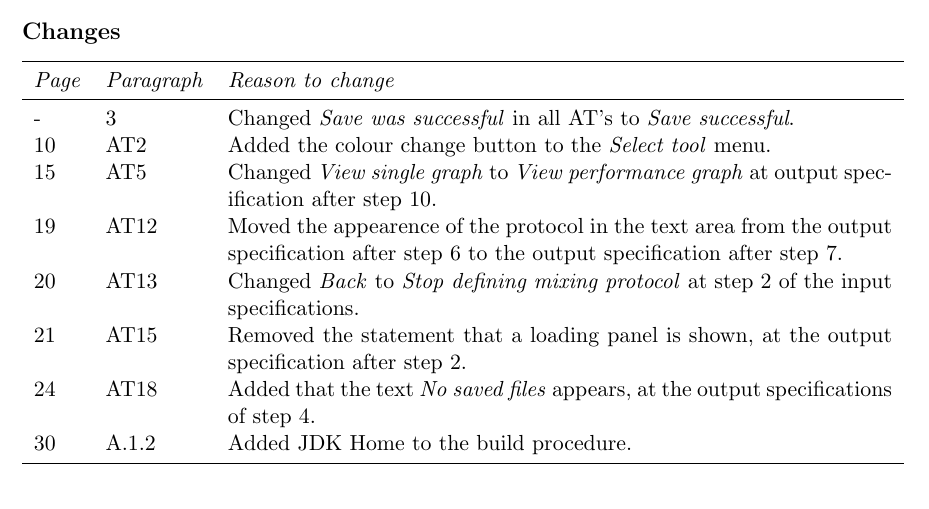
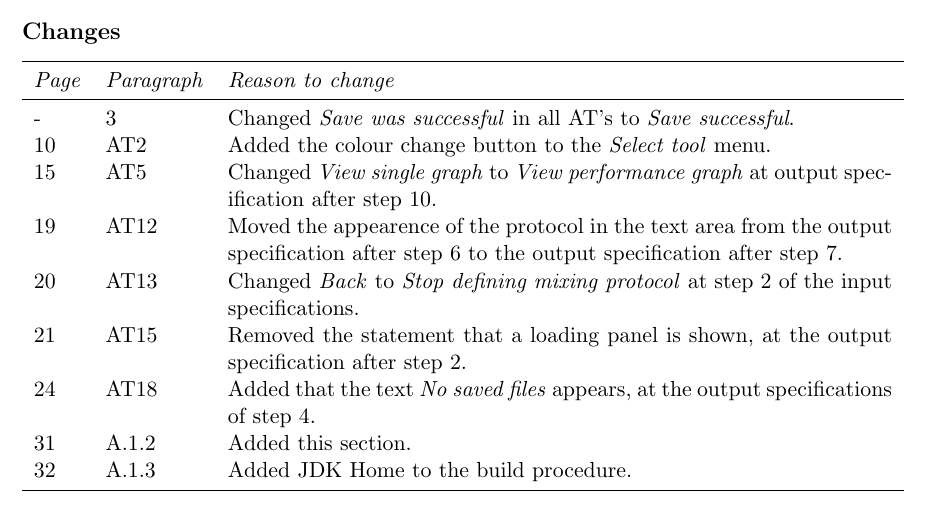
Before and after one commit to Fingerpaint/sep-docs, a LaTeX thesis (SVVP_AT/atp.tex, which reads SVVP_AT/history.tex): part of page 6 of 33, cut so that both start at the same text. Compiled offline with pdfLaTeX.

Commit message:
Added creation of section A.1.2 to the change log.

```diff
--- a/SVVP_AT/history.tex
+++ b/SVVP_AT/history.tex
@@ -39,6 +39,8 @@
     20 & AT13 & Changed \emph{Back} to \emph{Stop defining mixing protocol} at step 2 of the input specifications. \\
     21 & AT15 & Removed the statement that a loading panel is shown, at the output specification after step 2. \\
     24 & AT18 & Added that the text \emph{No saved files} appears, at the output specifications of step 4.\\
-    30 & A.1.2 & Added JDK Home to the build procedure.\\
+    31 & A.1.2 & Added this section.\\
+    32 & A.1.3 & Added JDK Home to the build procedure.\\
+
     \bottomrule
 \end{tabularx}
```
